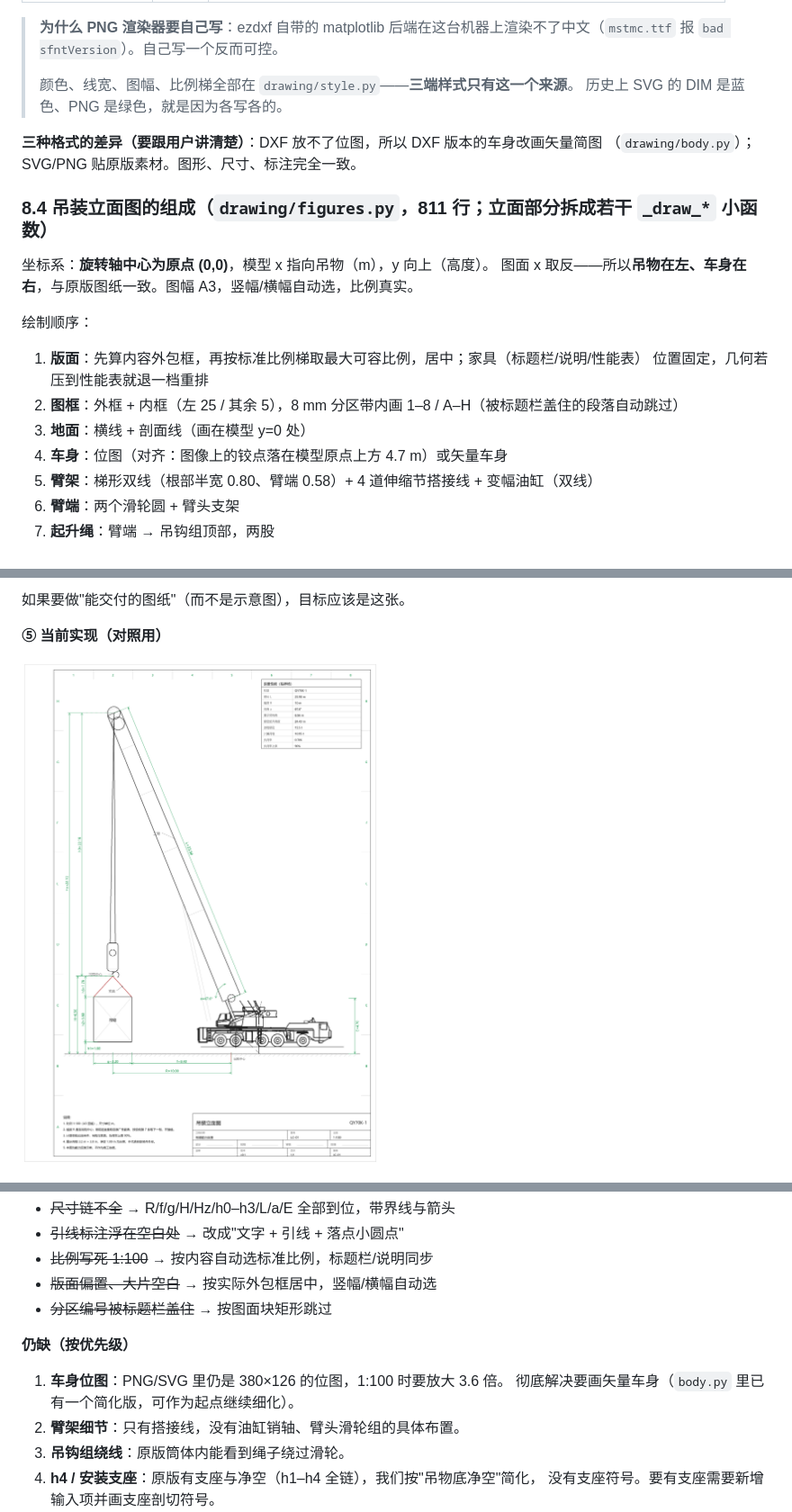
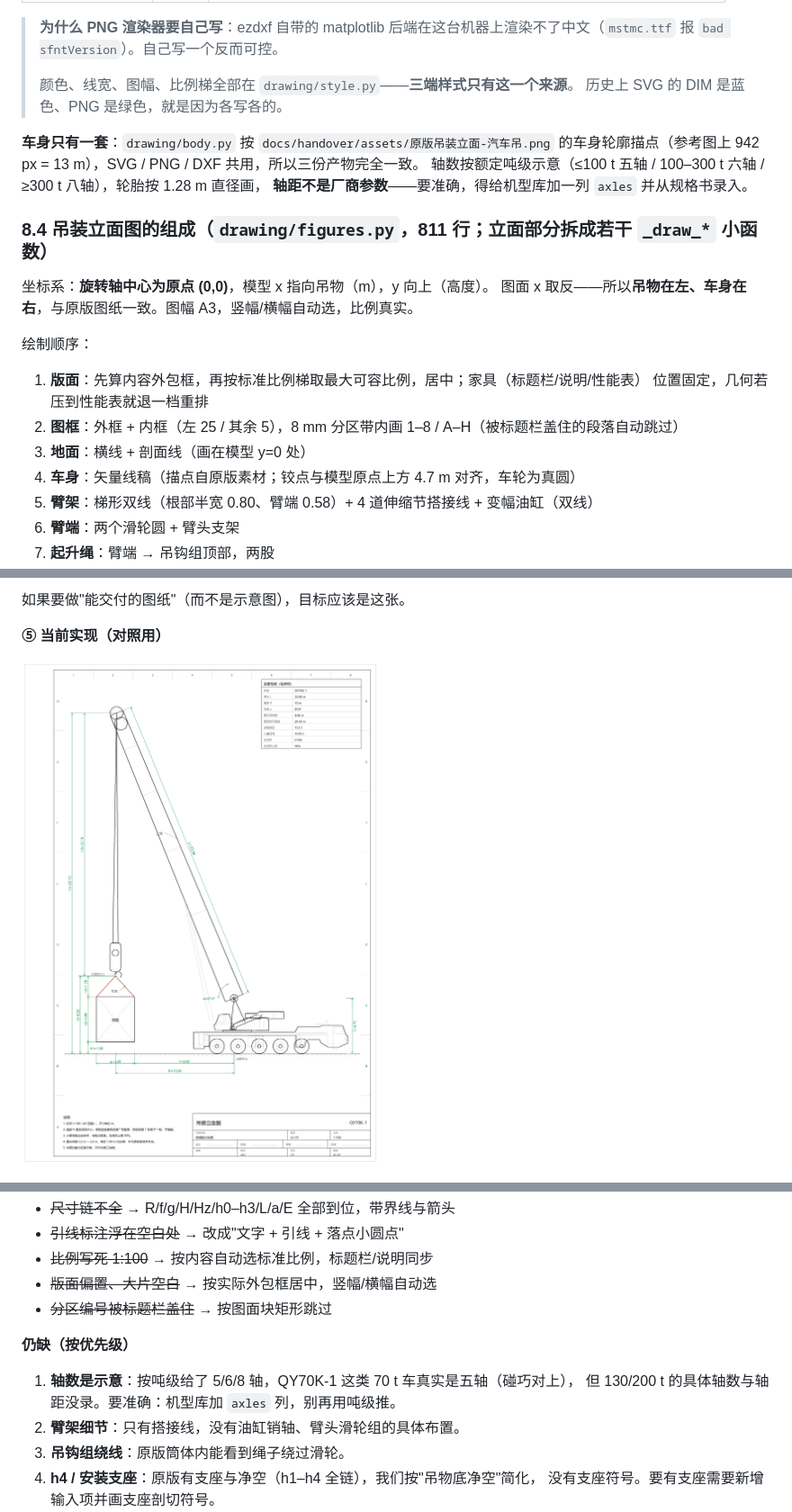
Before and after one commit to TaoruiLiu19/liftcalc, a Markdown page: docs/handover/交接文档.md, 3 parts joined by grey strips. Shown at 90% size. Rendered like a GitHub page; pictures changed too: docs/handover/assets/当前实现-吊装立面图.png.

```diff
--- a/docs/handover/交接文档.md
+++ b/docs/handover/交接文档.md
@@ -333,8 +333,10 @@ Image(x, y, w, h, path)                            # 位图块（左下角定位
 > 颜色、线宽、图幅、比例梯全部在 `drawing/style.py`——**三端样式只有这一个来源**。
 > 历史上 SVG 的 DIM 是蓝色、PNG 是绿色，就是因为各写各的。
 
-**三种格式的差异（要跟用户讲清楚）**：DXF 放不了位图，所以 DXF 版本的车身改画矢量简图
-（`drawing/body.py`）；SVG/PNG 贴原版素材。图形、尺寸、标注完全一致。
+**车身只有一套**：`drawing/body.py` 按 `docs/handover/assets/原版吊装立面-汽车吊.png`
+的车身轮廓描点（参考图上 942 px = 13 m），SVG / PNG / DXF 共用，所以三份产物完全一致。
+轴数按额定吨级示意（≤100 t 五轴 / 100–300 t 六轴 / ≥300 t 八轴），轮胎按 1.28 m 直径画，
+**轴距不是厂商参数**——要准确，得给机型库加一列 `axles` 并从规格书录入。
 
 ### 8.4 吊装立面图的组成（`drawing/figures.py`，811 行；立面部分拆成若干 `_draw_*` 小函数）
 
@@ -347,7 +349,7 @@ Image(x, y, w, h, path)                            # 位图块（左下角定位
    位置固定，几何若压到性能表就退一档重排
 2. **图框**：外框 + 内框（左 25 / 其余 5），8 mm 分区带内画 1–8 / A–H（被标题栏盖住的段落自动跳过）
 3. **地面**：横线 + 剖面线（画在模型 y=0 处）
-4. **车身**：位图（对齐：图像上的铰点落在模型原点上方 4.7 m）或矢量车身
+4. **车身**：矢量线稿（描点自原版素材；铰点与模型原点上方 4.7 m 对齐，车轮为真圆）
 5. **臂架**：梯形双线（根部半宽 0.80、臂端 0.58）+ 4 道伸缩节搭接线 + 变幅油缸（双线）
 6. **臂端**：两个滑轮圆 + 臂头支架
 7. **起升绳**：臂端 → 吊钩组顶部，两股
@@ -420,8 +422,8 @@ Image(x, y, w, h, path)                            # 位图块（左下角定位
 
 **仍缺（按优先级）**
 
-1. **车身位图**：PNG/SVG 里仍是 380×126 的位图，1:100 时要放大 3.6 倍。
-   彻底解决要画矢量车身（`body.py` 里已有一个简化版，可作为起点继续细化）。
+1. **轴数是示意**：按吨级给了 5/6/8 轴，QY70K-1 这类 70 t 车真实是五轴（碰巧对上），
+   但 130/200 t 的具体轴数与轴距没录。要准确：机型库加 `axles` 列，别再用吨级推。
 2. **臂架细节**：只有搭接线，没有油缸销轴、臂头滑轮组的具体布置。
 3. **吊钩组绕线**：原版筒体内能看到绳子绕过滑轮。
 4. **h4 / 安装支座**：原版有支座与净空（h1–h4 全链），我们按"吊物底净空"简化，
```
Also changed, not shown: other parts of docs/handover/交接文档.md (+1 -1 lines), README.md (+1 -1 lines), 4 other files.
